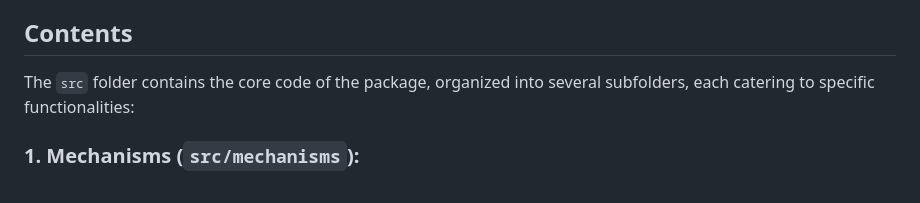
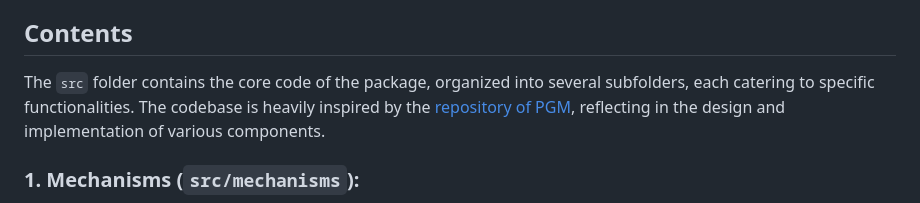
Before and after one commit to jaabmar/private-pgd, a Markdown page: README.md, the part around the change. Drawn GitHub-style.

Commit message:
Add note PGM repo

```diff
--- a/README.md
+++ b/README.md
@@ -31,7 +31,7 @@ Key advantages of PrivPGD include:
 
 ## Contents
 
-The `src` folder contains the core code of the package, organized into several subfolders, each catering to specific functionalities:
+The `src` folder contains the core code of the package, organized into several subfolders, each catering to specific functionalities. The codebase is heavily inspired by the [repository of PGM](https://github.com/ryan112358/private-pgm), reflecting in the design and implementation of various components.
 
 ### 1. Mechanisms (`src/mechanisms`):
    - Handles marginal selection and privatization.
```
